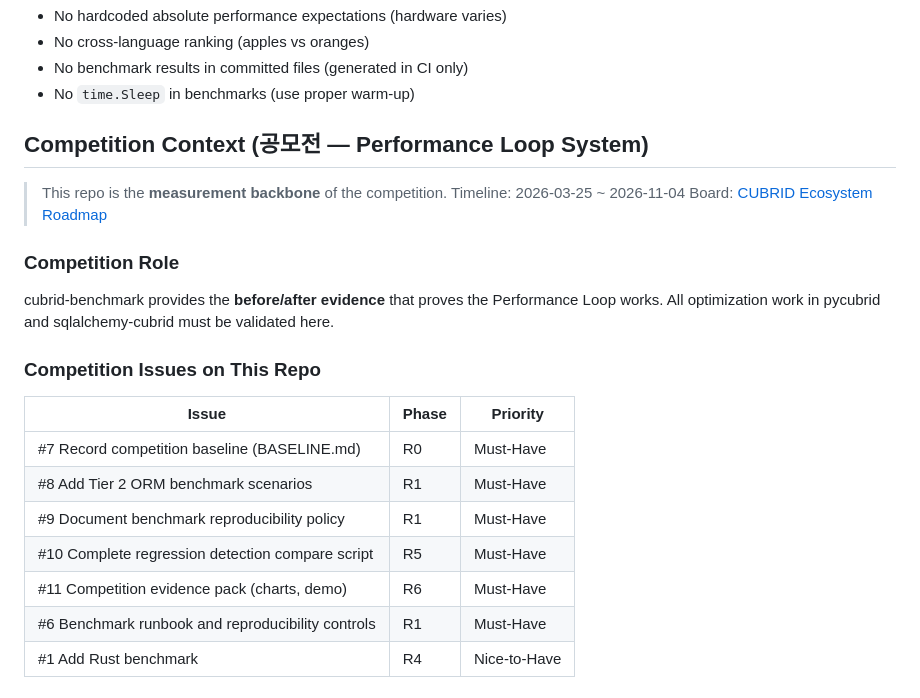
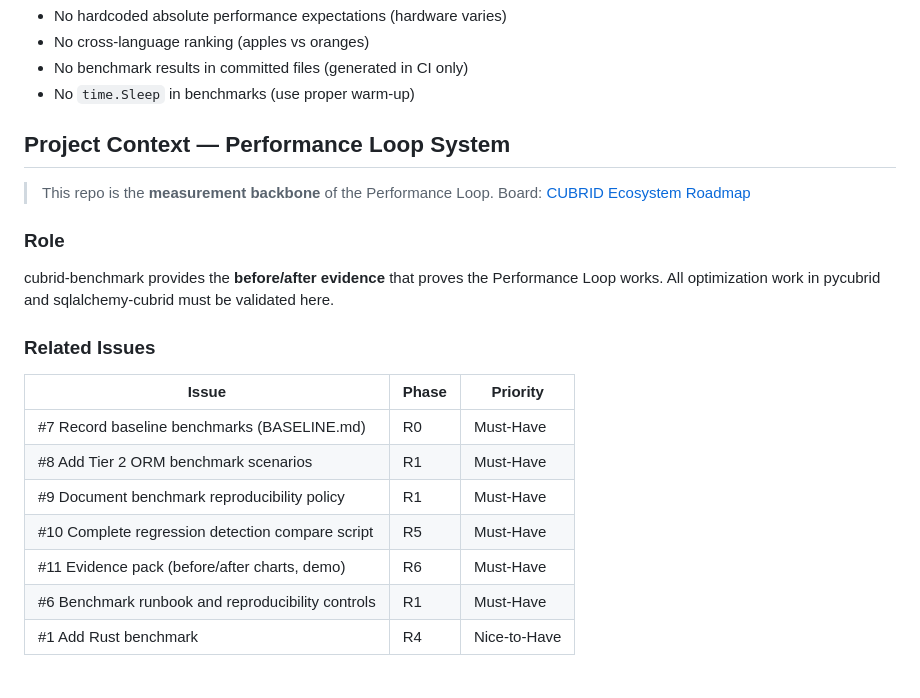
Before and after one commit to cubrid-labs/cubrid-benchmark, a Markdown page: AGENTS.md, the part around the change. Rendered like a GitHub page.

Commit message:
docs: reframe AGENTS.md — remove competition references, neutral project context

```diff
--- a/AGENTS.md
+++ b/AGENTS.md
@@ -194,26 +194,25 @@ Examples:
 - No benchmark results in committed files (generated in CI only)
 - No `time.Sleep` in benchmarks (use proper warm-up)
 
-## Competition Context (공모전 — Performance Loop System)
+## Project Context — Performance Loop System
 
-> This repo is the **measurement backbone** of the competition.
-> Timeline: 2026-03-25 ~ 2026-11-04
+> This repo is the **measurement backbone** of the Performance Loop.
 > Board: [CUBRID Ecosystem Roadmap](https://github.com/orgs/cubrid-labs/projects/2)
 
-### Competition Role
+### Role
 
 cubrid-benchmark provides the **before/after evidence** that proves the Performance Loop works.
 All optimization work in pycubrid and sqlalchemy-cubrid must be validated here.
 
-### Competition Issues on This Repo
+### Related Issues
 
 | Issue | Phase | Priority |
 |-------|-------|----------|
-| #7 Record competition baseline (BASELINE.md) | R0 | Must-Have |
+| #7 Record baseline benchmarks (BASELINE.md) | R0 | Must-Have |
 | #8 Add Tier 2 ORM benchmark scenarios | R1 | Must-Have |
 | #9 Document benchmark reproducibility policy | R1 | Must-Have |
 | #10 Complete regression detection compare script | R5 | Must-Have |
-| #11 Competition evidence pack (charts, demo) | R6 | Must-Have |
+| #11 Evidence pack (before/after charts, demo) | R6 | Must-Have |
 | #6 Benchmark runbook and reproducibility controls | R1 | Must-Have |
 | #1 Add Rust benchmark | R4 | Nice-to-Have |
 
```
